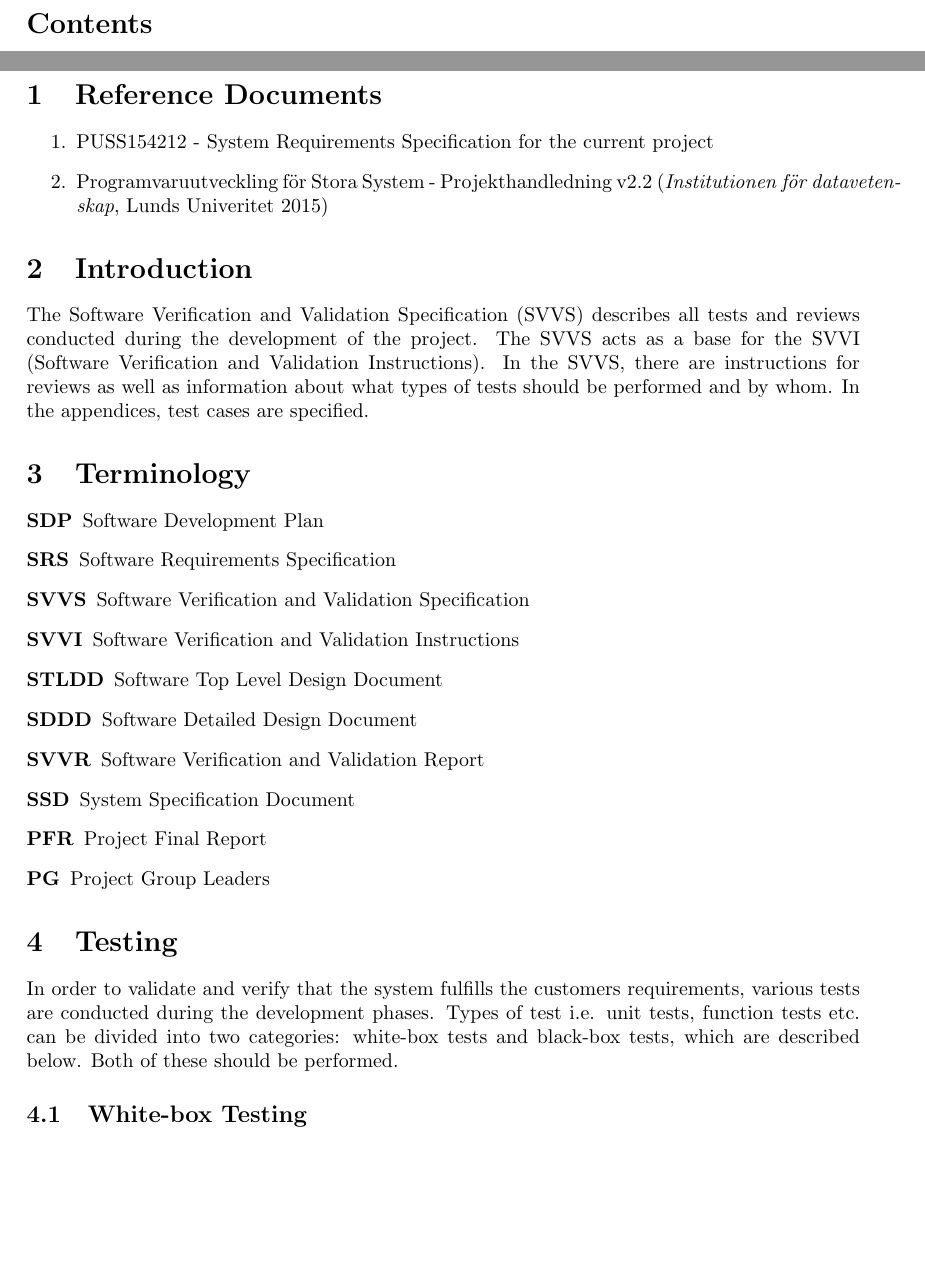
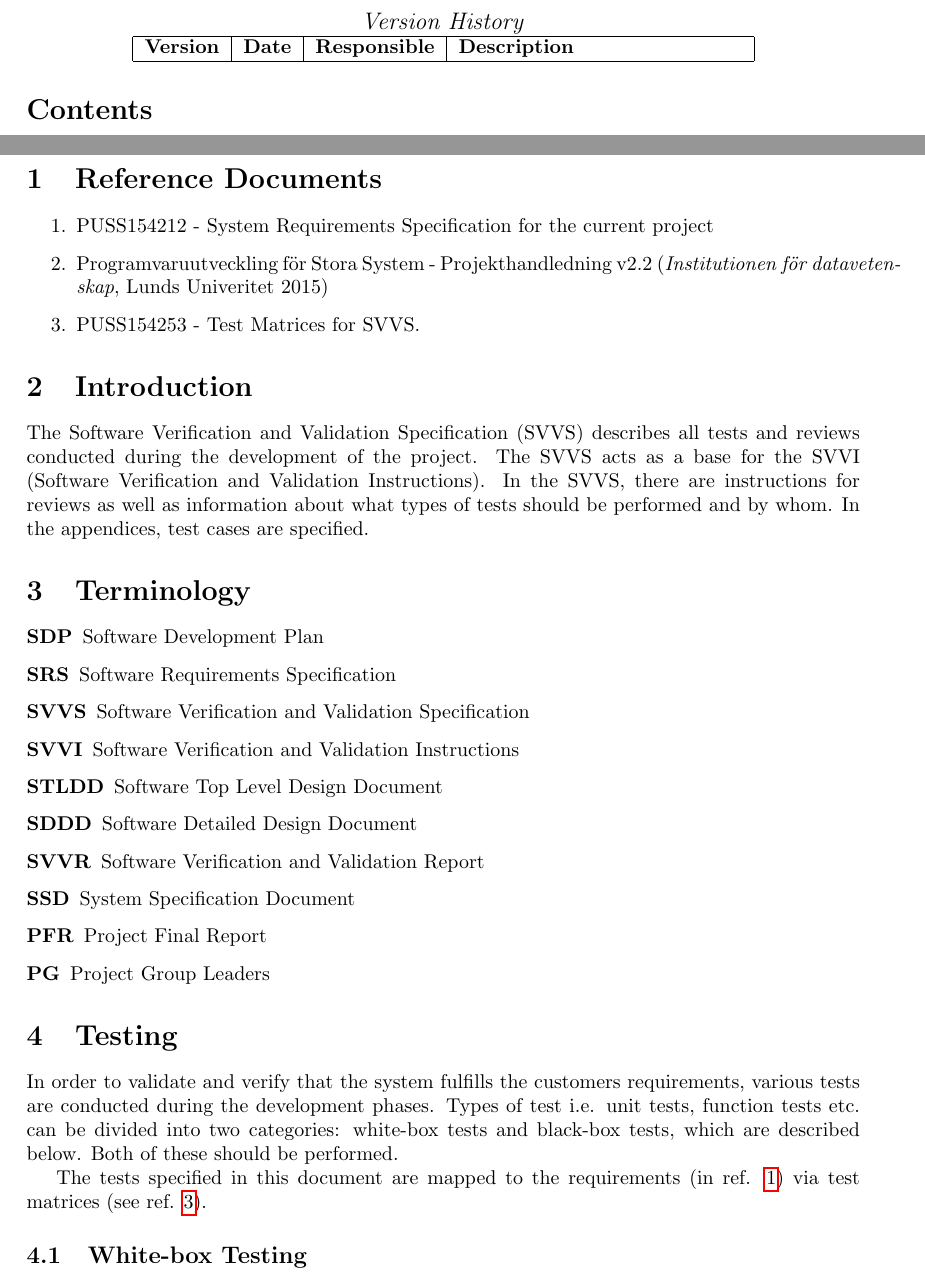
Before and after one commit to ockka/ETSN05-Group2, a LaTeX document (docs/SVVS/PUSS154213.tex): two parts of pages 2 and 3 of 8, joined at a grey line, cut at the place of the change, the shorter picture padded with empty space. Compiled offline with pdfLaTeX.

Commit message:
PUSS154213 v0.2: Made changes according to the formal review. - Added references to test matrices (PUSS154253). - Added formatting for version history.

```diff
--- a/docs/SVVS/PUSS154213.tex
+++ b/docs/SVVS/PUSS154213.tex
@@ -64,6 +64,17 @@ Jonathan Lundholm
 
 \end{titlepage}
 \pagenumbering{gobble}
+
+\begin{center}
+\textit{\large Version History}
+
+    \begin{tabular}{ | l | l | l | p{5cm} |}
+    \hline
+    \textbf{Version}	& \textbf{Date}		& \textbf{Responsible}		& \textbf{Description}					\\ \hline
+    %1.0					& 150915 			& OF						& Baseline								\\ \hline
+    \end{tabular}
+\end{center}
+
 \setcounter{tocdepth}{2}
 \tableofcontents
 \newpage
@@ -75,13 +86,13 @@ Jonathan Lundholm
 \begin{enumerate}
 \item PUSS154212 - System Requirements Specification for the current project \label{refdocs:srs}
 \item Programvaruutveckling för Stora System - Projekthandledning v2.2 (\textit{Institutionen för datavetenskap}, Lunds Univeritet 2015) \label{refdocs:projekthandledning}
+\item PUSS154253 - Test Matrices for SVVS. \label{refdocs:matrices}
 \end{enumerate}
 
 %--------------------Introduction ---------------------------------------
 \section{Introduction}
 The Software Verification and Validation Specification (SVVS) describes all tests and reviews conducted during the development of the project. The SVVS acts as a base for the SVVI (Software Verification and Validation Instructions).
 In the SVVS, there are instructions for reviews as well as information about what types of tests should be performed and by whom. In the appendices, test cases are specified.
-
 
 
 %--------------------Definitions-------------------------------------------
@@ -101,6 +112,8 @@ In the SVVS, there are instructions for reviews as well as information about wha
 %--------------------Testing ---------------------------------------
 \section{Testing}
 In order to validate and verify that the system fulfills the customers requirements, various tests are conducted during the development phases. Types of test i.e. unit tests, function tests etc. can be divided into two categories: white-box tests and black-box tests, which are described below. Both of these should be performed.
+
+The tests specified in this document are mapped to the requirements (in ref. \ref{refdocs:srs}) via test matrices (see ref. \ref{refdocs:matrices}).
 
 \subsection{White-box Testing}
 In a white-box test the developer tests the internal structure of the system, by means of making sure that all lines/units of code are executed at least once. These are performed by the developer group during development.
```
